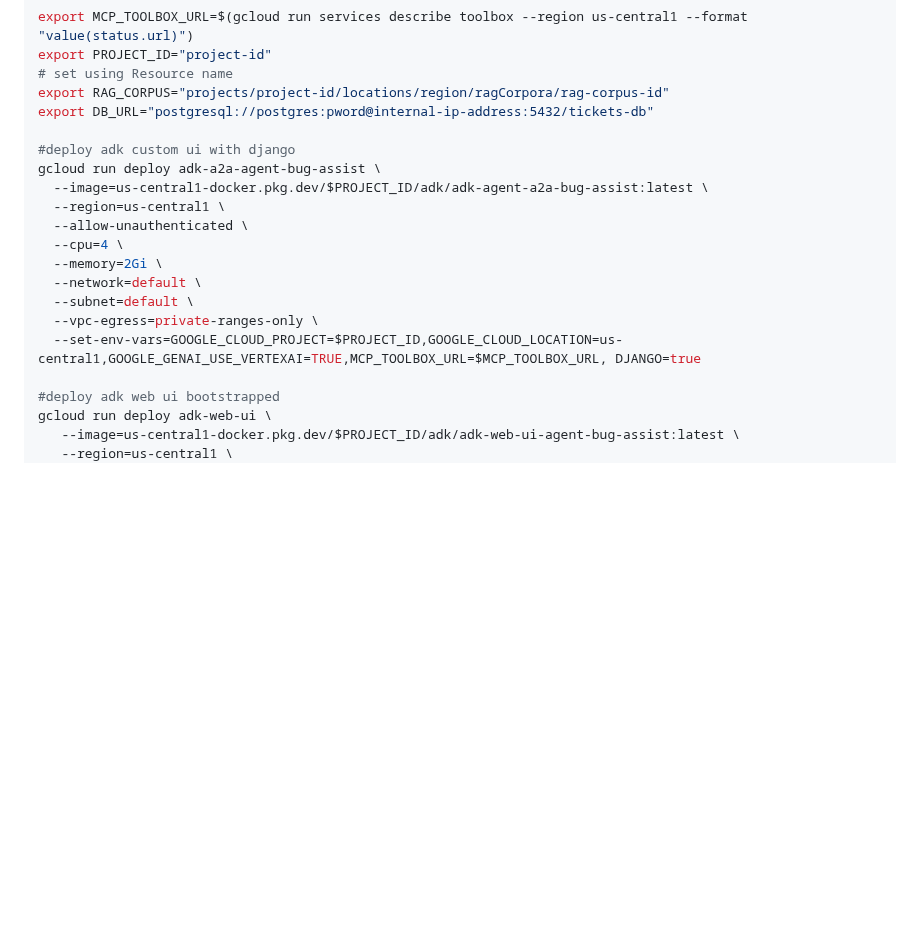
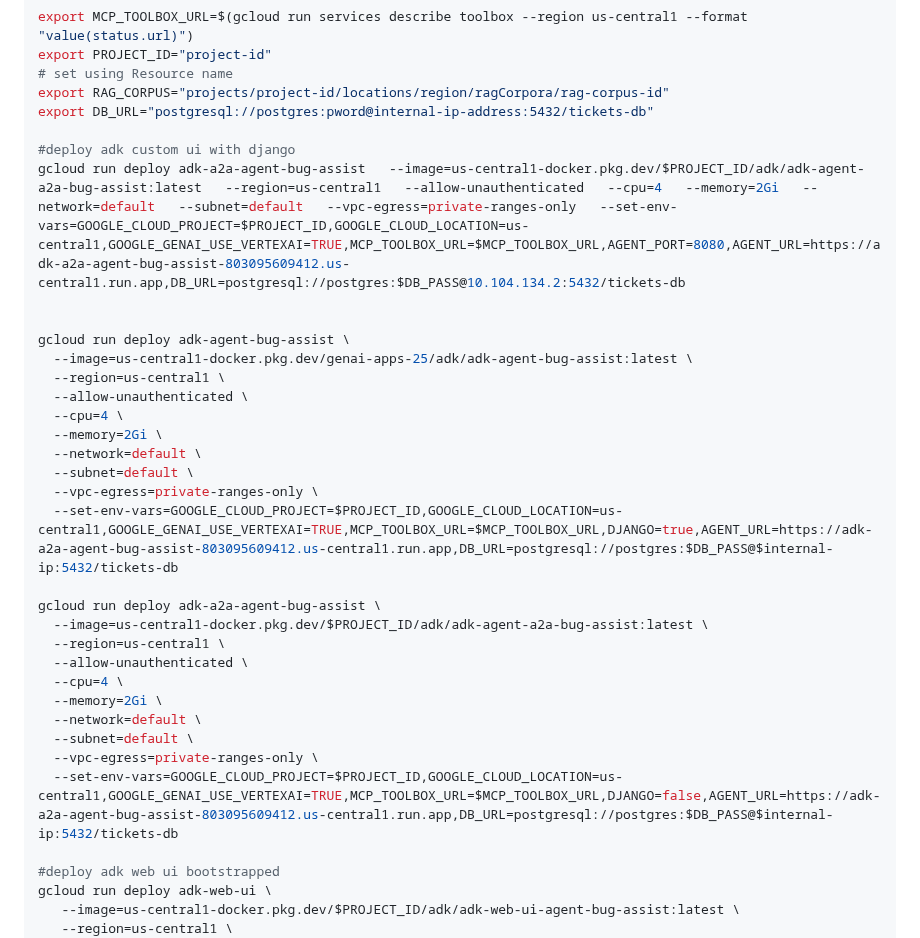
Before and after one commit to ypenn21/adk-agents, a Markdown page: README.md, the part around the change. Drawn GitHub-style; blank space fills up the shorter version.

Commit message:
update gcloud deploy cloud run instance cmds

```diff
--- a/README.md
+++ b/README.md
@@ -358,6 +358,20 @@ export RAG_CORPUS="projects/project-id/locations/region/ragCorpora/rag-corpus-id
 export DB_URL="postgresql://postgres:pword@internal-ip-address:5432/tickets-db"
 
 #deploy adk custom ui with django
+gcloud run deploy adk-a2a-agent-bug-assist   --image=us-central1-docker.pkg.dev/$PROJECT_ID/adk/adk-agent-a2a-bug-assist:latest   --region=us-central1   --allow-unauthenticated   --cpu=4   --memory=2Gi   --network=default   --subnet=default   --vpc-egress=private-ranges-only   --set-env-vars=GOOGLE_CLOUD_PROJECT=$PROJECT_ID,GOOGLE_CLOUD_LOCATION=us-central1,GOOGLE_GENAI_USE_VERTEXAI=TRUE,MCP_TOOLBOX_URL=$MCP_TOOLBOX_URL,AGENT_PORT=8080,AGENT_URL=https://adk-a2a-agent-bug-assist-803095609412.us-central1.run.app,DB_URL=postgresql://postgres:$DB_PASS@10.104.134.2:5432/tickets-db
+
+
+gcloud run deploy adk-agent-bug-assist \
+  --image=us-central1-docker.pkg.dev/genai-apps-25/adk/adk-agent-bug-assist:latest \
+  --region=us-central1 \
+  --allow-unauthenticated \
+  --cpu=4 \
+  --memory=2Gi \
+  --network=default \
+  --subnet=default \
+  --vpc-egress=private-ranges-only \
+  --set-env-vars=GOOGLE_CLOUD_PROJECT=$PROJECT_ID,GOOGLE_CLOUD_LOCATION=us-central1,GOOGLE_GENAI_USE_VERTEXAI=TRUE,MCP_TOOLBOX_URL=$MCP_TOOLBOX_URL,DJANGO=true,AGENT_URL=https://adk-a2a-agent-bug-assist-803095609412.us-central1.run.app,DB_URL=postgresql://postgres:$DB_PASS@$internal-ip:5432/tickets-db
+
 gcloud run deploy adk-a2a-agent-bug-assist \
   --image=us-central1-docker.pkg.dev/$PROJECT_ID/adk/adk-agent-a2a-bug-assist:latest \
   --region=us-central1 \
@@ -367,7 +381,7 @@ gcloud run deploy adk-a2a-agent-bug-assist \
   --network=default \
   --subnet=default \
   --vpc-egress=private-ranges-only \
-  --set-env-vars=GOOGLE_CLOUD_PROJECT=$PROJECT_ID,GOOGLE_CLOUD_LOCATION=us-central1,GOOGLE_GENAI_USE_VERTEXAI=TRUE,MCP_TOOLBOX_URL=$MCP_TOOLBOX_URL, DJANGO=true
+  --set-env-vars=GOOGLE_CLOUD_PROJECT=$PROJECT_ID,GOOGLE_CLOUD_LOCATION=us-central1,GOOGLE_GENAI_USE_VERTEXAI=TRUE,MCP_TOOLBOX_URL=$MCP_TOOLBOX_URL,DJANGO=false,AGENT_URL=https://adk-a2a-agent-bug-assist-803095609412.us-central1.run.app,DB_URL=postgresql://postgres:$DB_PASS@$internal-ip:5432/tickets-db
 
 #deploy adk web ui bootstrapped
 gcloud run deploy adk-web-ui \
```
